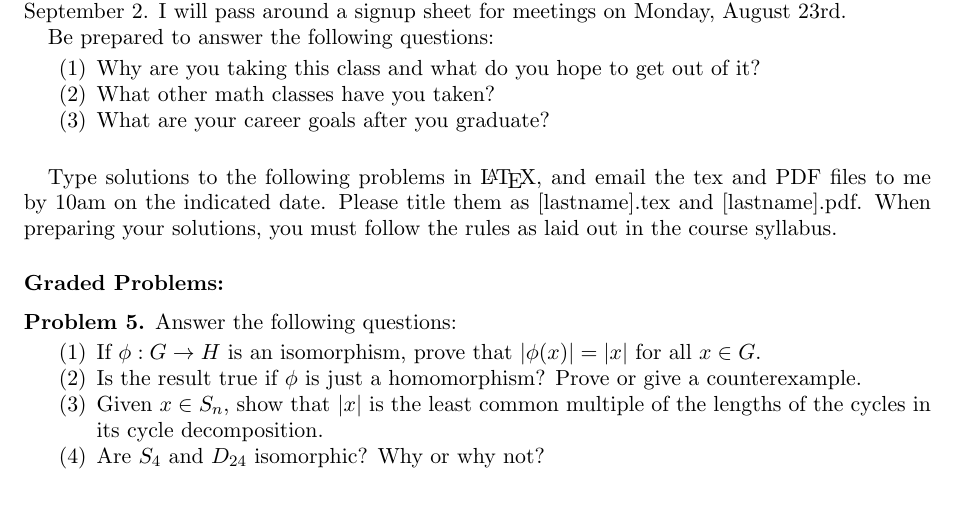
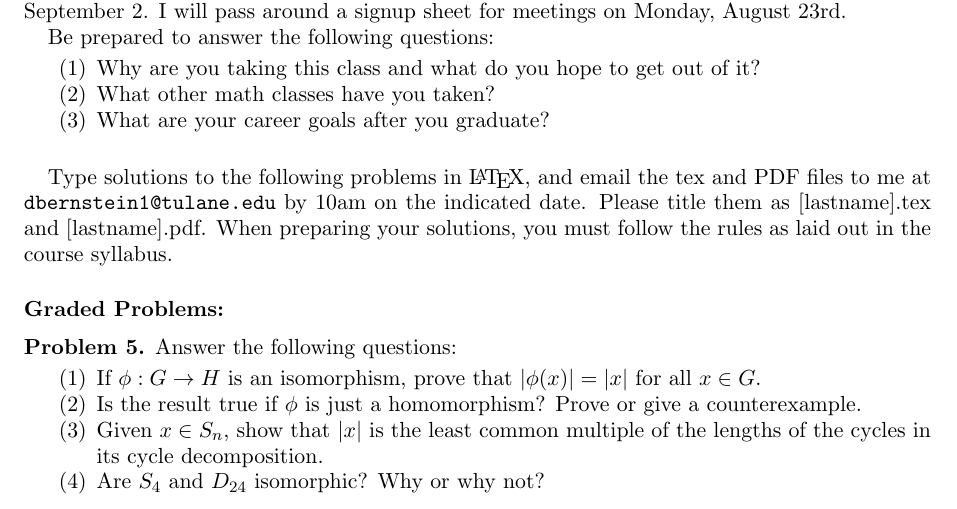
Before and after one commit to dibernstein/dibernstein.github.io, a LaTeX problem sheet (teaching/hw1.tex): part of the page, cut so that both start at the same text. Compiled offline with pdfLaTeX.

Commit message:
sync website

```diff
--- a/teaching/hw1.tex
+++ b/teaching/hw1.tex
@@ -9,7 +9,7 @@
 
 \textheight=610pt
 
-\usepackage{latexsym,array,delarray,amsthm,amssymb,epsfig}%eufrak
+\usepackage{latexsym,array,delarray,amsthm,amssymb,epsfig,url}%eufrak
 %\usepackage[sumlimits]{amsmath}
 
 % \usepackage[centredisplay,PostScript=dvips]{diagrams}
@@ -95,7 +95,7 @@ to answer the following questions:
 
 \bigskip
 
-Type solutions to the following problems in \LaTeX, and email the tex and PDF files to me by 10am on the indicated date.
+Type solutions to the following problems in \LaTeX, and email the tex and PDF files to me at \url{dbernstein1@tulane.edu} by 10am on the indicated date.
 Please title them as [lastname].tex and [lastname].pdf.
 When preparing your solutions, you must follow the rules as laid out in the course syllabus.
 
```
Also changed, not shown: teaching/hw1.pdf.
